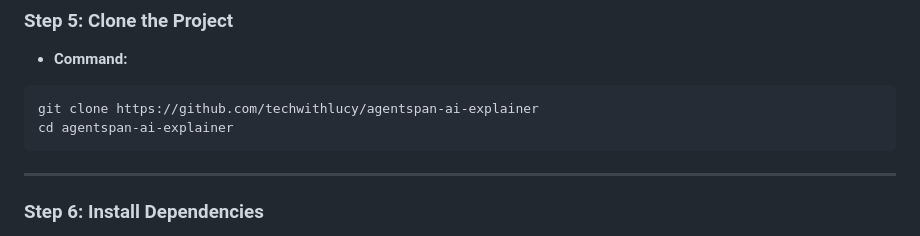
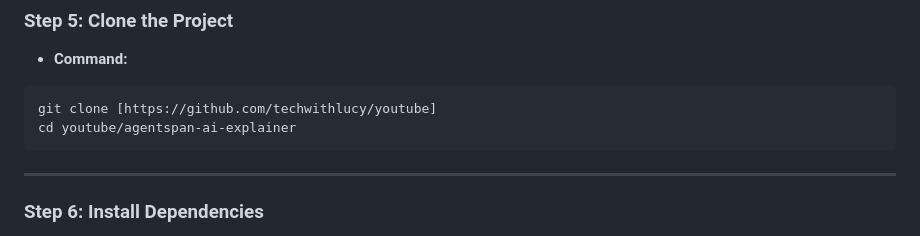
Before and after one commit to techwithlucy/youtube, a Markdown page: agentspan-ai-explainer/README.md, the part around the change. Rendered like a GitHub page.

````diff
--- a/agentspan-ai-explainer/README.md
+++ b/agentspan-ai-explainer/README.md
@@ -75,8 +75,8 @@ You should see `llama3.1` in the list.
 - **Command:**
 
 ```bash
-git clone https://github.com/techwithlucy/agentspan-ai-explainer
-cd agentspan-ai-explainer
+git clone [https://github.com/techwithlucy/youtube]
+cd youtube/agentspan-ai-explainer
 ```
 
 ---
````
